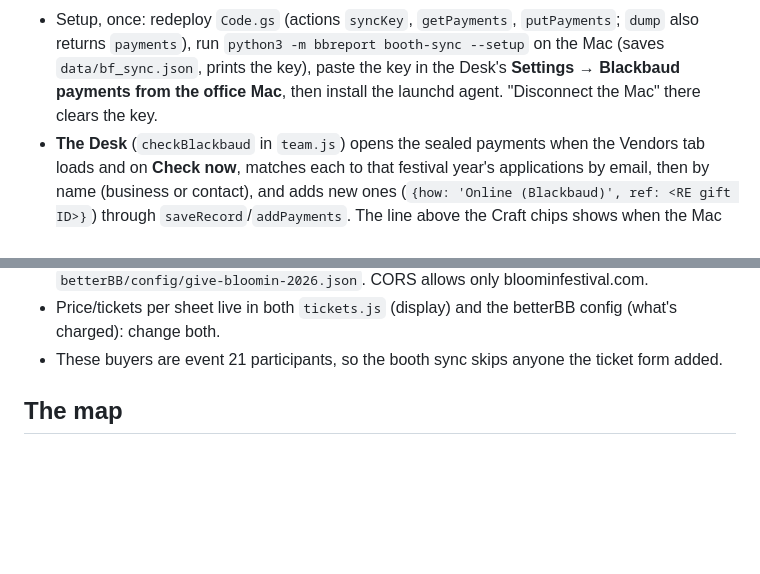
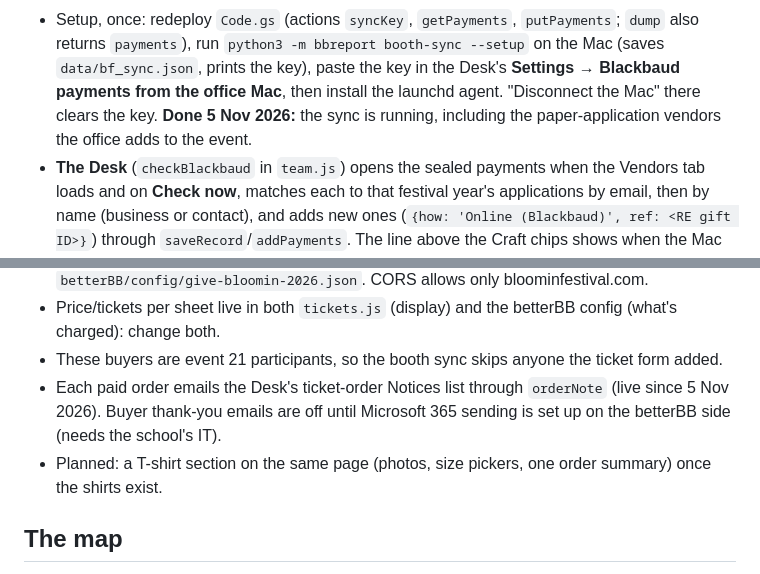
Before and after one commit to munkachy/bloominfestival, a Markdown page: CLAUDE.md, 2 parts joined by grey strips. Rendered like a GitHub page; blank space fills up the shorter version.

Commit message:
CLAUDE.md: booth sync and ticket-order alerts are running; T-shirt plan
Co-Authored-By: Claude Opus 5.5 <noreply@anthropic.com>

```diff
--- a/CLAUDE.md
+++ b/CLAUDE.md
@@ -55,7 +55,8 @@ matching section here in the same commit, so the next session can start from thi
 - Setup, once: redeploy `Code.gs` (actions `syncKey`, `getPayments`, `putPayments`; `dump` also returns `payments`),
   run `python3 -m bbreport booth-sync --setup` on the Mac (saves `data/bf_sync.json`, prints the key), paste the key in
   the Desk's **Settings → Blackbaud payments from the office Mac**, then install the launchd agent. "Disconnect the
-  Mac" there clears the key.
+  Mac" there clears the key. **Done 5 Nov 2026:** the sync is running, including the paper-application vendors the
+  office adds to the event.
 - **The Desk** (`checkBlackbaud` in `team.js`) opens the sealed payments when the Vendors tab loads and on
   **Check now**, matches each to that festival year's applications by email, then by name (business or contact), and
   adds new ones (`{how: 'Online (Blackbaud)', ref: <RE gift ID>}`) through `saveRecord`/`addPayments`. The line above
@@ -93,6 +94,9 @@ matching section here in the same commit, so the next session can start from thi
   `betterBB/config/give-bloomin-2026.json`. CORS allows only bloominfestival.com.
 - Price/tickets per sheet live in both `tickets.js` (display) and the betterBB config (what's charged): change both.
 - These buyers are event 21 participants, so the booth sync skips anyone the ticket form added.
+- Each paid order emails the Desk's ticket-order Notices list through `orderNote` (live since 5 Nov 2026). Buyer
+  thank-you emails are off until Microsoft 365 sending is set up on the betterBB side (needs the school's IT).
+- Planned: a T-shirt section on the same page (photos, size pickers, one order summary) once the shirts exist.
 
 ## The map
 
```
